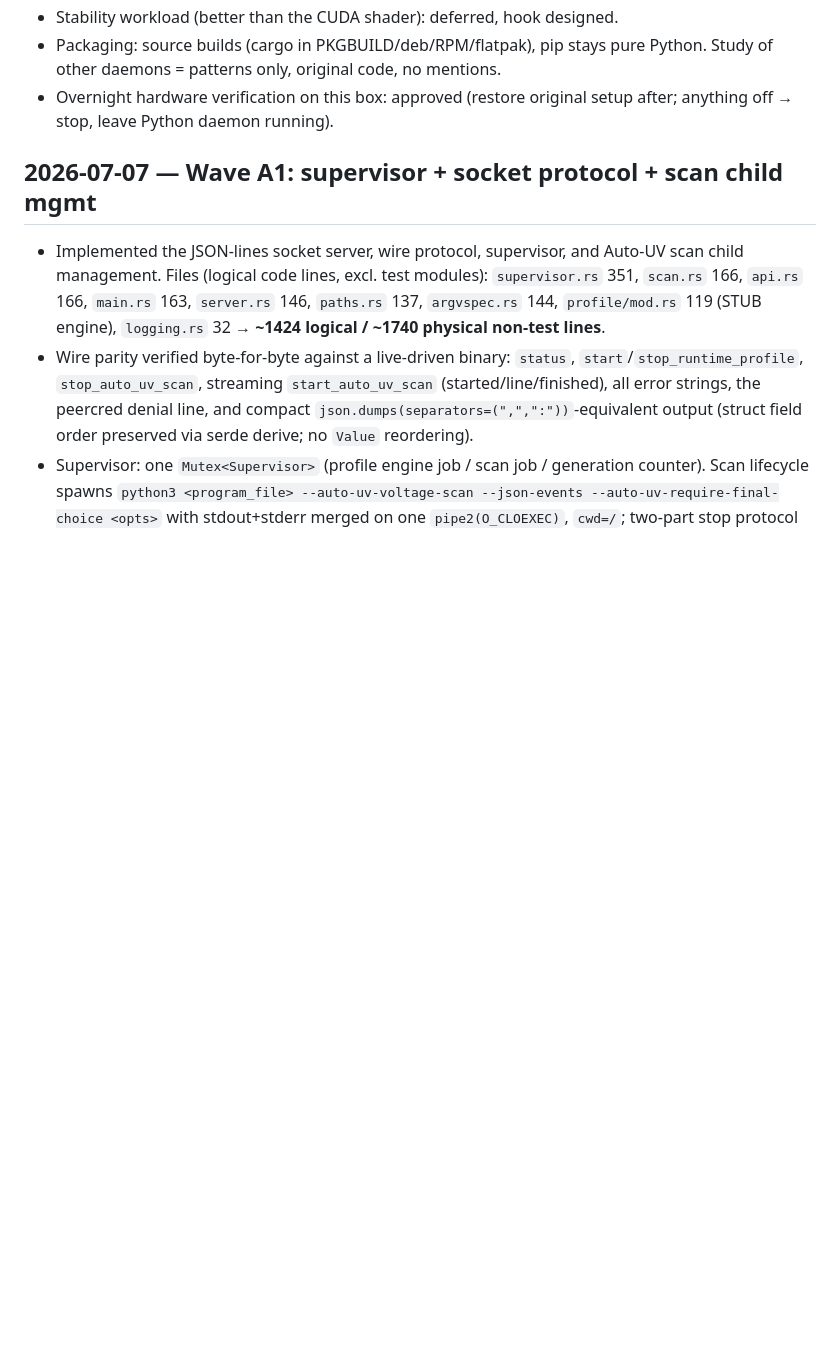
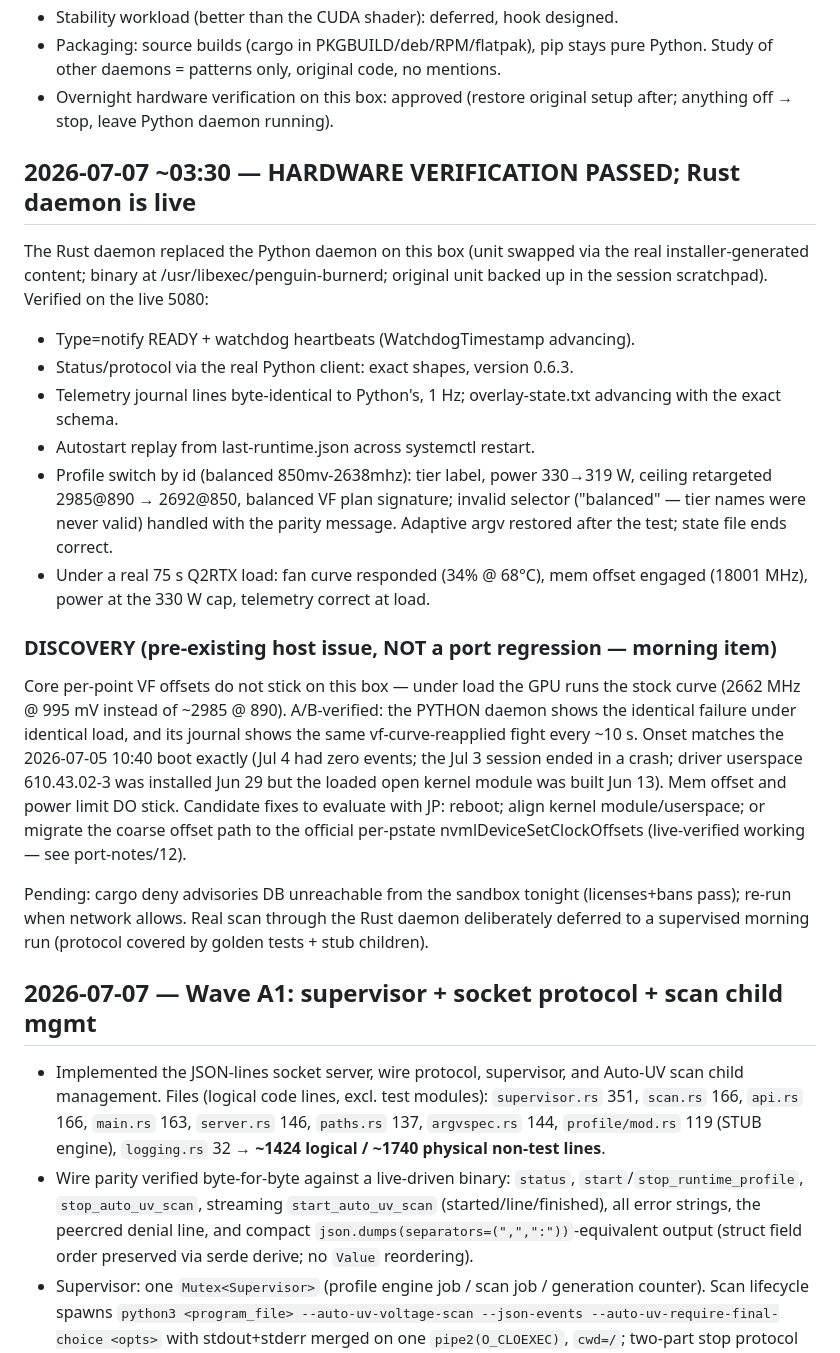
Before and after one commit to Ernold11/PenguinBurner, a Markdown page: burnerd/STATUS.md, the part around one of its changes. Rendered like a GitHub page; blank space fills up the shorter version.

```diff
--- a/burnerd/STATUS.md
+++ b/burnerd/STATUS.md
@@ -23,6 +23,42 @@ Mechanics/architecture: see `DESIGN.md`. Behavior specs: `port-notes/`.
   Python. Study of other daemons = patterns only, original code, no mentions.
 - Overnight hardware verification on this box: approved (restore original
   setup after; anything off → stop, leave Python daemon running).
+
+## 2026-07-07 ~03:30 — HARDWARE VERIFICATION PASSED; Rust daemon is live
+
+The Rust daemon replaced the Python daemon on this box (unit swapped via the
+real installer-generated content; binary at /usr/libexec/penguin-burnerd;
+original unit backed up in the session scratchpad). Verified on the live 5080:
+
+- Type=notify READY + watchdog heartbeats (WatchdogTimestamp advancing).
+- Status/protocol via the real Python client: exact shapes, version 0.6.3.
+- Telemetry journal lines byte-identical to Python's, 1 Hz; overlay-state.txt
+  advancing with the exact schema.
+- Autostart replay from last-runtime.json across systemctl restart.
+- Profile switch by id (balanced 850mv-2638mhz): tier label, power 330→319 W,
+  ceiling retargeted 2985@890 → 2692@850, balanced VF plan signature; invalid
+  selector ("balanced" — tier names were never valid) handled with the parity
+  message. Adaptive argv restored after the test; state file ends correct.
+- Under a real 75 s Q2RTX load: fan curve responded (34% @ 68°C), mem offset
+  engaged (18001 MHz), power at the 330 W cap, telemetry correct at load.
+
+### DISCOVERY (pre-existing host issue, NOT a port regression — morning item)
+
+Core per-point VF offsets do not stick on this box — under load the GPU runs
+the stock curve (2662 MHz @ 995 mV instead of ~2985 @ 890). A/B-verified: the
+PYTHON daemon shows the identical failure under identical load, and its
+journal shows the same vf-curve-reapplied fight every ~10 s. Onset matches the
+2026-07-05 10:40 boot exactly (Jul 4 had zero events; the Jul 3 session ended
+in a crash; driver userspace 610.43.02-3 was installed Jun 29 but the loaded
+open kernel module was built Jun 13). Mem offset and power limit DO stick.
+Candidate fixes to evaluate with JP: reboot; align kernel module/userspace;
+or migrate the coarse offset path to the official per-pstate
+nvmlDeviceSetClockOffsets (live-verified working — see port-notes/12).
+
+Pending: cargo deny advisories DB unreachable from the sandbox tonight
+(licenses+bans pass); re-run when network allows. Real scan through the Rust
+daemon deliberately deferred to a supervised morning run (protocol covered by
+golden tests + stub children).
 
 ## 2026-07-07 — Wave A1: supervisor + socket protocol + scan child mgmt
 
```
Also changed, not shown: other parts of burnerd/STATUS.md (+21 -6 lines).
